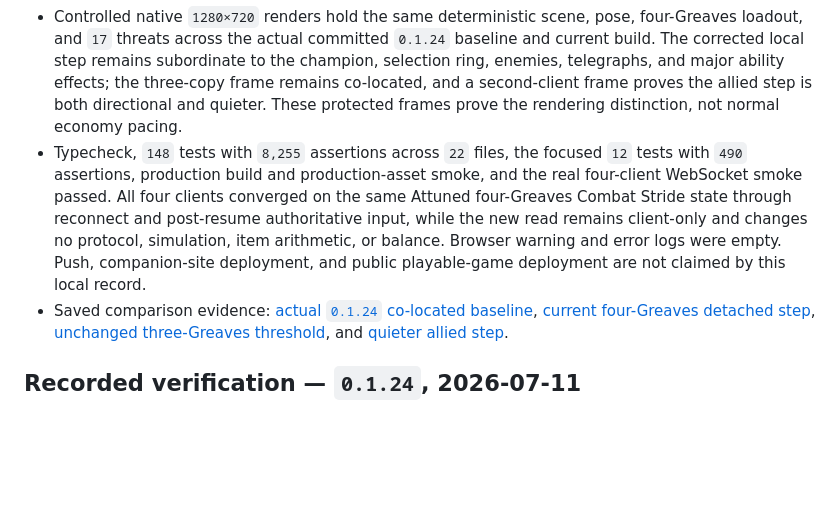
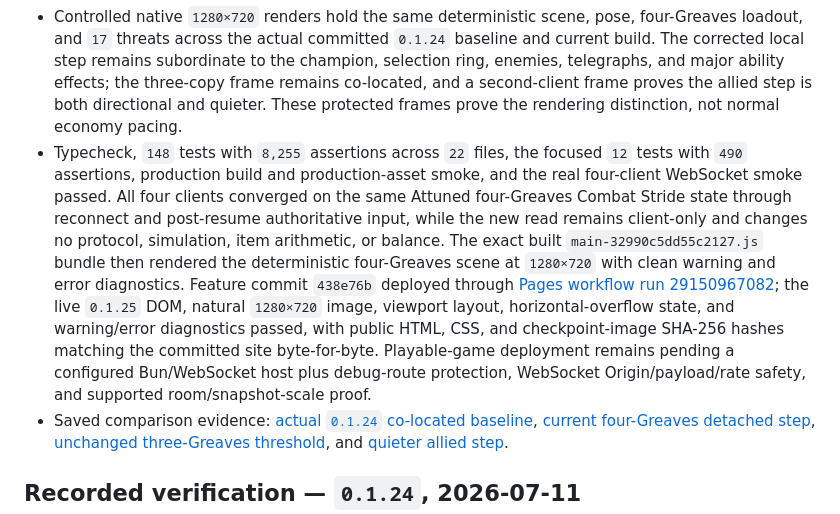
Before and after one commit to FabienGreard/x-hero-siege, a Markdown page: docs/PLAYTEST.md, the part around the change. Drawn GitHub-style; blank space fills up the shorter version.

Commit message:
docs(release): record Leave the Step deployment

```diff
--- a/docs/PLAYTEST.md
+++ b/docs/PLAYTEST.md
@@ -105,7 +105,7 @@ After verifying the slice, record the result and begin the next cycle from the n
 - Compared that gap with the approved gameplay triptych's hero-centered motion and powered-action readability. The corrected render reuses Fleetstep's existing pale-cyan lower-chevron echo: while an Attuned hero is actually moving through a basic windup or active impact, the echo separates opposite authoritative velocity by up to `0.18` hero scale. It follows real strafing instead of aim, rises only to `0.42` local opacity, stays quieter at `0.22` for allies, and settles home through recovery with no active opacity lift.
 - The treatment is derived afresh from the current snapshot. It adds no timer, retained presentation state, event, or replay path; a reconnect hydrates only the current action and velocity, and the established Attunement transition suppresses the offset so its one-shot ceremony remains centered. Stationary attacks, abilities, non-Attuned builds, and three Greaves receive no detached step.
 - Controlled native `1280×720` renders hold the same deterministic scene, pose, four-Greaves loadout, and `17` threats across the actual committed `0.1.24` baseline and current build. The corrected local step remains subordinate to the champion, selection ring, enemies, telegraphs, and major ability effects; the three-copy frame remains co-located, and a second-client frame proves the allied step is both directional and quieter. These protected frames prove the rendering distinction, not normal economy pacing.
-- Typecheck, `148` tests with `8,255` assertions across `22` files, the focused `12` tests with `490` assertions, production build and production-asset smoke, and the real four-client WebSocket smoke passed. All four clients converged on the same Attuned four-Greaves Combat Stride state through reconnect and post-resume authoritative input, while the new read remains client-only and changes no protocol, simulation, item arithmetic, or balance. Browser warning and error logs were empty. Push, companion-site deployment, and public playable-game deployment are not claimed by this local record.
+- Typecheck, `148` tests with `8,255` assertions across `22` files, the focused `12` tests with `490` assertions, production build and production-asset smoke, and the real four-client WebSocket smoke passed. All four clients converged on the same Attuned four-Greaves Combat Stride state through reconnect and post-resume authoritative input, while the new read remains client-only and changes no protocol, simulation, item arithmetic, or balance. The exact built `main-32990c5dd55c2127.js` bundle then rendered the deterministic four-Greaves scene at `1280×720` with clean warning and error diagnostics. Feature commit `438e76b` deployed through [Pages workflow run 29150967082](https://github.com/FabienGreard/x-hero-siege/actions/runs/29150967082); the live `0.1.25` DOM, natural `1280×720` image, viewport layout, horizontal-overflow state, and warning/error diagnostics passed, with public HTML, CSS, and checkpoint-image SHA-256 hashes matching the committed site byte-for-byte. Playable-game deployment remains pending a configured Bun/WebSocket host plus debug-route protection, WebSocket Origin/payload/rate safety, and supported room/snapshot-scale proof.
 - Saved comparison evidence: [actual `0.1.24` co-located baseline](playtest/leave-the-step-before.jpg), [current four-Greaves detached step](playtest/leave-the-step-after.jpg), [unchanged three-Greaves threshold](playtest/leave-the-step-threshold.jpg), and [quieter allied step](playtest/leave-the-step-ally.jpg).
 
 ## Recorded verification — `0.1.24`, 2026-07-11
```
Also changed, not shown: docs/ROADMAP.md (+1 -1 lines).
